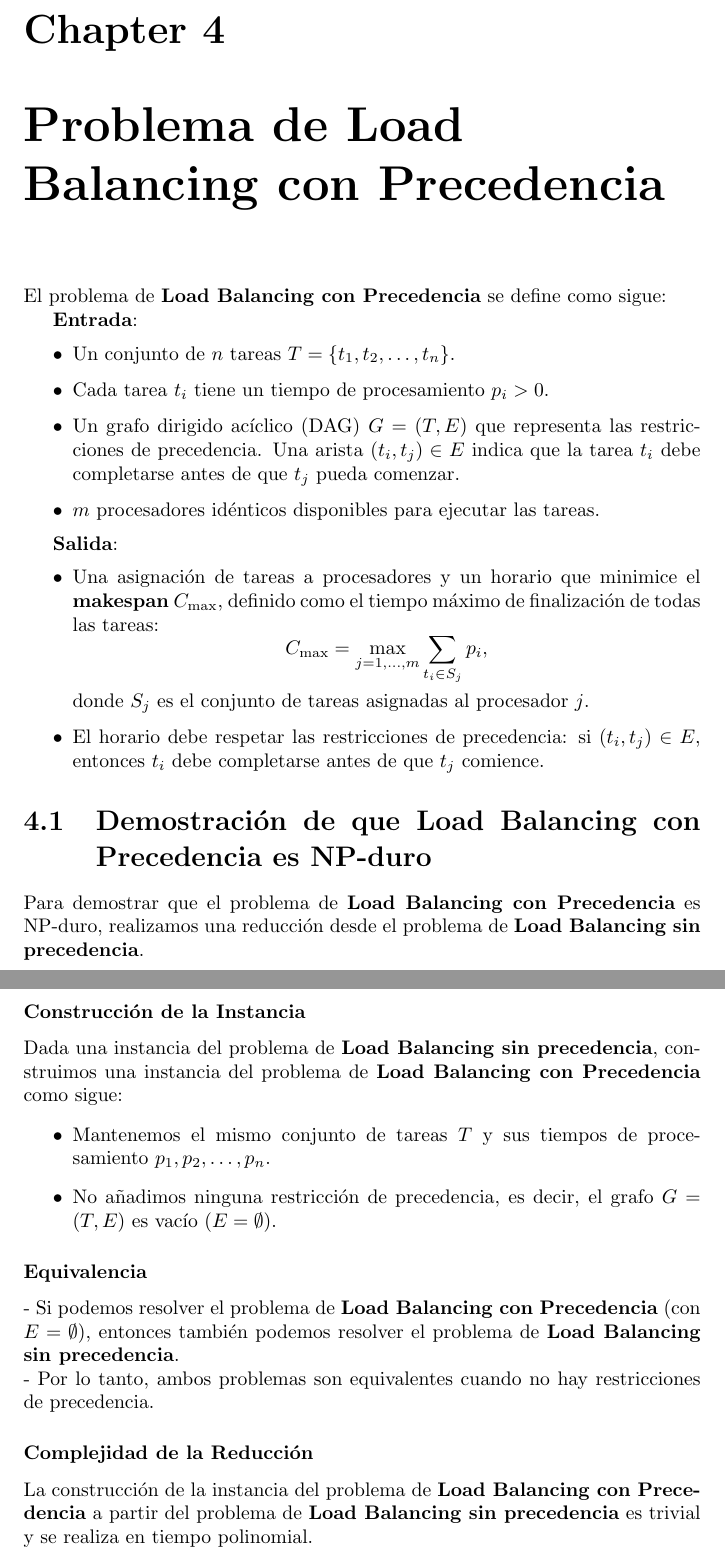
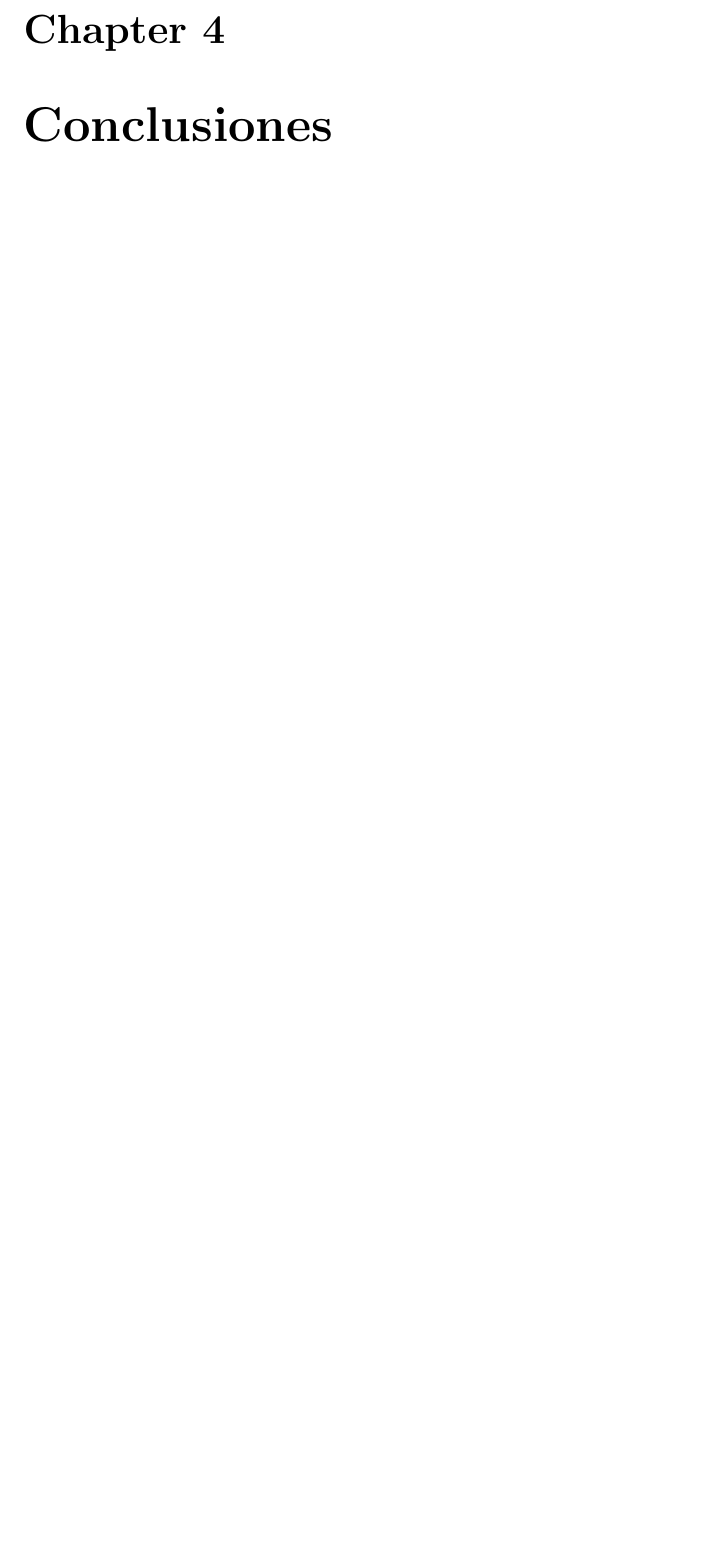
Before and after one commit to chriss8g/DAA, a LaTeX document (report/report.tex): two parts of pages 20 and 21 of 22 before the commit and part of page 20 of 21 after it, the two joined at a grey line, cut so that both start at the same text, the shorter picture padded with empty space. The pictures show the PDF file report/report.pdf that the author committed with the source.

```diff
--- a/report/report.tex
+++ b/report/report.tex
@@ -533,46 +534,47 @@
 
-	\chapter{Problema de Load Balancing con Precedencia}
 
-	El problema de \textbf{Load Balancing con Precedencia} se define como sigue:
+	% \chapter{Problema de Load Balancing con Precedencia}
 
-	\textbf{Entrada}:
-	\begin{itemize}
-		\item Un conjunto de $ n $ tareas $ T = \{t_1, t_2, \dots, t_n\} $.
-		\item Cada tarea $ t_i $ tiene un tiempo de procesamiento $ p_i > 0 $.
-		\item Un grafo dirigido acíclico (DAG) $ G = (T, E) $ que representa las restricciones de precedencia. Una arista $ (t_i, t_j) \in E $ indica que la tarea $ t_i $ debe completarse antes de que $ t_j $ pueda comenzar.
-		\item $ m $ procesadores idénticos disponibles para ejecutar las tareas.
-	\end{itemize}
+	% El problema de \textbf{Load Balancing con Precedencia} se define como sigue:
 
-	\textbf{Salida}:
-	\begin{itemize}
-		\item Una asignación de tareas a procesadores y un horario que minimice el \textbf{makespan} $ C_{\text{max}} $, definido como el tiempo máximo de finalización de todas las tareas:
-		\[
-		C_{\text{max}} = \max_{j=1, \dots, m} \sum_{t_i \in S_j} p_i,
-		\]
-		donde $ S_j $ es el conjunto de tareas asignadas al procesador $ j $.
-		\item El horario debe respetar las restricciones de precedencia: si $ (t_i, t_j) \in E $, entonces $ t_i $ debe completarse antes de que $ t_j $ comience.
-	\end{itemize}
+	% \textbf{Entrada}:
+	% \begin{itemize}
+	% 	\item Un conjunto de $ n $ tareas $ T = \{t_1, t_2, \dots, t_n\} $.
+	% 	\item Cada tarea $ t_i $ tiene un tiempo de procesamiento $ p_i > 0 $.
+	% 	\item Un grafo dirigido acíclico (DAG) $ G = (T, E) $ que representa las restricciones de precedencia. Una arista $ (t_i, t_j) \in E $ indica que la tarea $ t_i $ debe completarse antes de que $ t_j $ pueda comenzar.
+	% 	\item $ m $ procesadores idénticos disponibles para ejecutar las tareas.
+	% \end{itemize}
 
-	\section{Demostración de que Load Balancing con Precedencia es NP-duro}
+	% \textbf{Salida}:
+	% \begin{itemize}
+	% 	\item Una asignación de tareas a procesadores y un horario que minimice el \textbf{makespan} $ C_{\text{max}} $, definido como el tiempo máximo de finalización de todas las tareas:
+	% 	\[
+	% 	C_{\text{max}} = \max_{j=1, \dots, m} \sum_{t_i \in S_j} p_i,
+	% 	\]
+	% 	donde $ S_j $ es el conjunto de tareas asignadas al procesador $ j $.
+	% 	\item El horario debe respetar las restricciones de precedencia: si $ (t_i, t_j) \in E $, entonces $ t_i $ debe completarse antes de que $ t_j $ comience.
+	% \end{itemize}
 
-	Para demostrar que el problema de \textbf{Load Balancing con Precedencia} es NP-duro, realizamos una reducción desde el problema de \textbf{Load Balancing sin precedencia}.
+	% \section{Demostración de que Load Balancing con Precedencia es NP-duro}
 
-	\subsubsection*{Construcción de la Instancia}
+	% Para demostrar que el problema de \textbf{Load Balancing con Precedencia} es NP-duro, realizamos una reducción desde el problema de \textbf{Load Balancing sin precedencia}.
 
-	Dada una instancia del problema de \textbf{Load Balancing sin precedencia}, construimos una instancia del problema de \textbf{Load Balancing con Precedencia} como sigue:
-	\begin{itemize}
-		\item Mantenemos el mismo conjunto de tareas $ T $ y sus tiempos de procesamiento $ p_1, p_2, \dots, p_n $.
-		\item No añadimos ninguna restricción de precedencia, es decir, el grafo $ G = (T, E) $ es vacío ($ E = \emptyset $).
-	\end{itemize}
+	% \subsubsection*{Construcción de la Instancia}
 
-	\subsubsection*{Equivalencia}
+	% Dada una instancia del problema de \textbf{Load Balancing sin precedencia}, construimos una instancia del problema de \textbf{Load Balancing con Precedencia} como sigue:
+	% \begin{itemize}
+	% 	\item Mantenemos el mismo conjunto de tareas $ T $ y sus tiempos de procesamiento $ p_1, p_2, \dots, p_n $.
+	% 	\item No añadimos ninguna restricción de precedencia, es decir, el grafo $ G = (T, E) $ es vacío ($ E = \emptyset $).
+	% \end{itemize}
 
-	- Si podemos resolver el problema de \textbf{Load Balancing con Precedencia} (con $ E = \emptyset $), entonces también podemos resolver el problema de \textbf{Load Balancing sin precedencia}.\\
-	- Por lo tanto, ambos problemas son equivalentes cuando no hay restricciones de precedencia.
+	% \subsubsection*{Equivalencia}
 
-	\subsubsection*{Complejidad de la Reducción}
+	% - Si podemos resolver el problema de \textbf{Load Balancing con Precedencia} (con $ E = \emptyset $), entonces también podemos resolver el problema de \textbf{Load Balancing sin precedencia}.\\
+	% - Por lo tanto, ambos problemas son equivalentes cuando no hay restricciones de precedencia.
 
-	La construcción de la instancia del problema de \textbf{Load Balancing con Precedencia} a partir del problema de \textbf{Load Balancing sin precedencia} es trivial y se realiza en tiempo polinomial.
+	% \subsubsection*{Complejidad de la Reducción}
+
+	% La construcción de la instancia del problema de \textbf{Load Balancing con Precedencia} a partir del problema de \textbf{Load Balancing sin precedencia} es trivial y se realiza en tiempo polinomial.
 
 
 
```
Also changed, not shown: report/report.pdf, report/report.tex (19 more changed lines).
